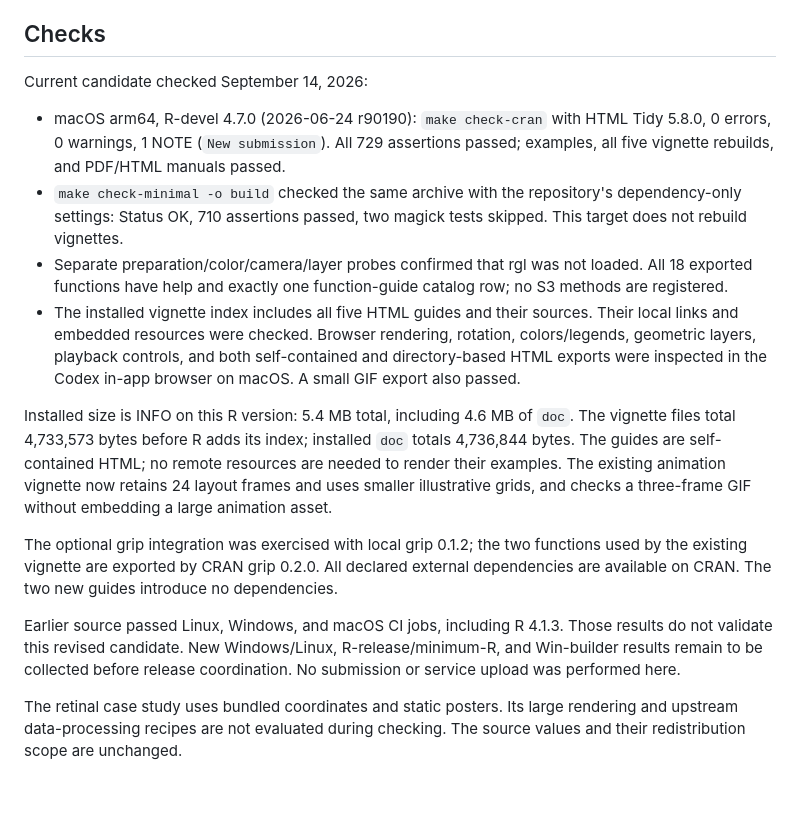
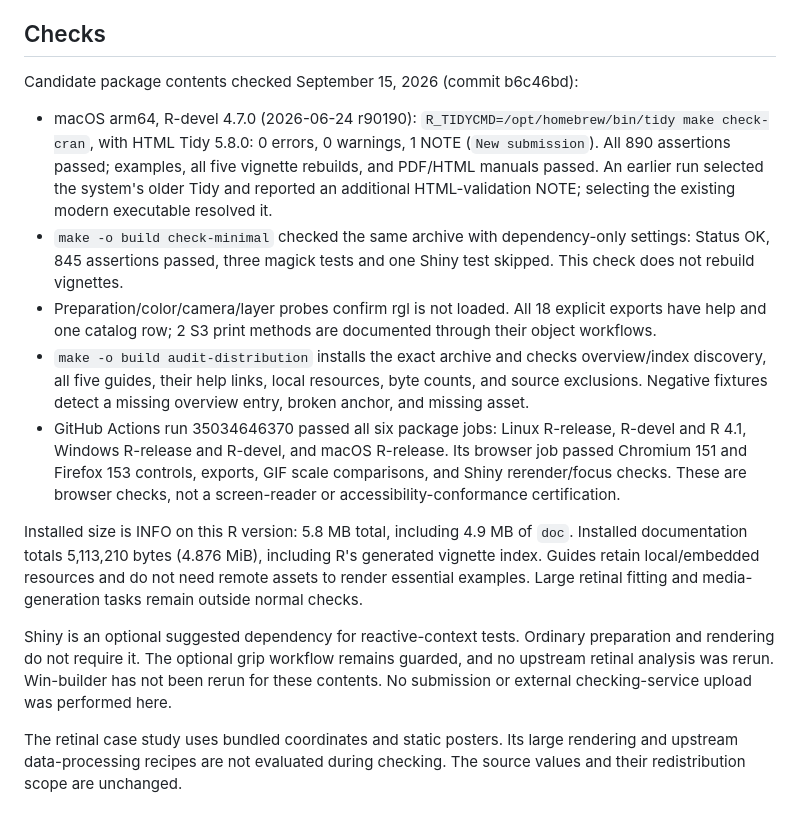
Before and after one commit to pgajer/ivue, a Markdown page: cran-comments.md, the part around the change. GitHub-like rendering.

```diff
--- a/cran-comments.md
+++ b/cran-comments.md
@@ -13,40 +13,41 @@ Examples and tests guard optional packages and do not launch a browser.
 
 ## Checks
 
-Current candidate checked September 14, 2026:
+Candidate package contents checked September 15, 2026 (commit b6c46bd):
 
 - macOS arm64, R-devel 4.7.0 (2026-06-24 r90190):
-  `make check-cran` with HTML Tidy 5.8.0, 0 errors, 0 warnings,
-  1 NOTE (`New submission`). All 729 assertions passed; examples,
-  all five vignette rebuilds, and PDF/HTML manuals passed.
-- `make check-minimal -o build` checked the same archive with the
-  repository's dependency-only settings: Status OK, 710 assertions passed,
-  two magick tests skipped. This target does not rebuild vignettes.
-- Separate preparation/color/camera/layer probes confirmed that rgl was not
-  loaded. All 18 exported functions have help and exactly one function-guide
-  catalog row; no S3 methods are registered.
-- The installed vignette index includes all five HTML guides and their
-  sources. Their local links and embedded resources were checked. Browser
-  rendering, rotation, colors/legends, geometric layers, playback controls,
-  and both self-contained and directory-based HTML exports were inspected
-  in the Codex in-app browser on macOS. A small GIF export also passed.
+  `R_TIDYCMD=/opt/homebrew/bin/tidy make check-cran`, with HTML Tidy 5.8.0:
+  0 errors, 0 warnings, 1 NOTE (`New submission`). All 890 assertions passed;
+  examples, all five vignette rebuilds, and PDF/HTML manuals passed.
+  An earlier run selected the system's older Tidy and reported an additional
+  HTML-validation NOTE; selecting the existing modern executable resolved it.
+- `make -o build check-minimal` checked the same archive with dependency-only
+  settings: Status OK, 845 assertions passed, three magick tests and one Shiny
+  test skipped. This check does not rebuild vignettes.
+- Preparation/color/camera/layer probes confirm rgl is not loaded. All 18
+  explicit exports have help and one catalog row; 2 S3 print methods are
+  documented through their object workflows.
+- `make -o build audit-distribution` installs the exact archive and checks
+  overview/index discovery, all five guides, their help links, local resources,
+  byte counts, and source exclusions. Negative fixtures detect a missing
+  overview entry, broken anchor, and missing asset.
+- GitHub Actions run 35034646370 passed all six package jobs: Linux R-release,
+  R-devel and R 4.1, Windows R-release and R-devel, and macOS R-release. Its
+  browser job passed Chromium 151 and Firefox 153 controls, exports, GIF scale
+  comparisons, and Shiny rerender/focus checks. These are browser checks, not
+  a screen-reader or accessibility-conformance certification.
 
-Installed size is INFO on this R version: 5.4 MB total, including 4.6 MB of
-`doc`. The vignette files total 4,733,573 bytes before R adds its index;
-installed `doc` totals 4,736,844 bytes. The guides are self-contained HTML;
-no remote resources are needed to render their examples. The existing
-animation vignette now retains 24 layout frames and uses smaller illustrative
-grids, and checks a three-frame GIF without embedding a large animation asset.
+Installed size is INFO on this R version: 5.8 MB total, including 4.9 MB of
+`doc`. Installed documentation totals 5,113,210 bytes (4.876 MiB), including
+R's generated vignette index. Guides retain local/embedded resources and do
+not need remote assets to render essential examples. Large retinal fitting
+and media-generation tasks remain outside normal checks.
 
-The optional grip integration was exercised with local grip 0.1.2;
-the two functions used by the existing vignette are exported by CRAN grip
-0.2.0. All declared external dependencies are available on CRAN. The two new
-guides introduce no dependencies.
-
-Earlier source passed Linux, Windows, and macOS CI jobs, including R 4.1.3.
-Those results do not validate this revised candidate. New Windows/Linux,
-R-release/minimum-R, and Win-builder results remain to be collected before
-release coordination. No submission or service upload was performed here.
+Shiny is an optional suggested dependency for reactive-context tests. Ordinary
+preparation and rendering do not require it. The optional grip workflow remains
+guarded, and no upstream retinal analysis was rerun. Win-builder has not been
+rerun for these contents. No submission or external checking-service upload
+was performed here.
 
 The retinal case study uses bundled coordinates and static posters. Its
 large rendering and upstream data-processing recipes are not evaluated
```
Also changed, not shown: tools/accessibility-checks.md (+14 -4 lines).
